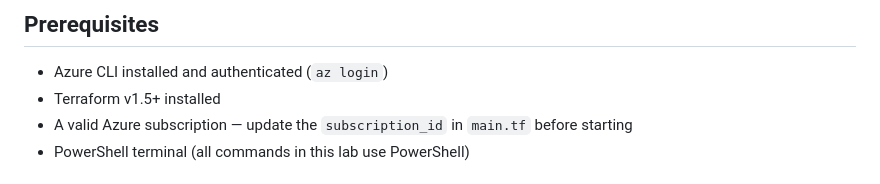
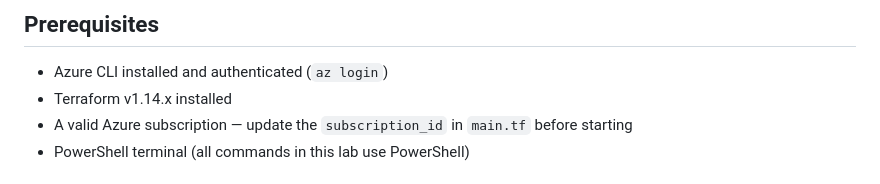
Before and after one commit to DFRZ7/TerraformTraining, a Markdown page: 03-troubleshooting/README.md, the part around the change. Rendered like a GitHub page.

Commit message:
Update Terraform version requirement in README

```diff
--- a/03-troubleshooting/README.md
+++ b/03-troubleshooting/README.md
@@ -7,7 +7,7 @@
 ## Prerequisites
 
 - Azure CLI installed and authenticated (`az login`)
-- Terraform v1.5+ installed
+- Terraform v1.14.x installed
 - A valid Azure subscription — update the `subscription_id` in `main.tf` before starting
 - PowerShell terminal (all commands in this lab use PowerShell)
 
```
